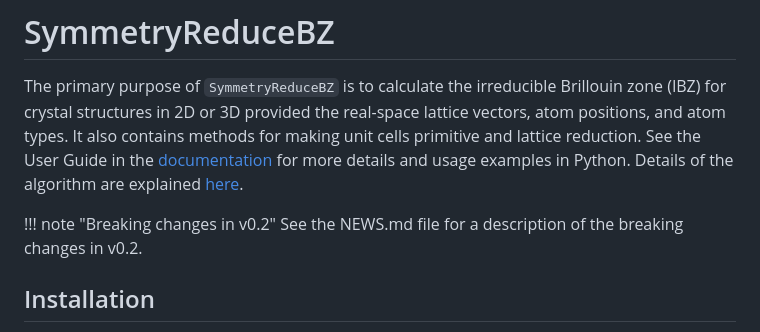
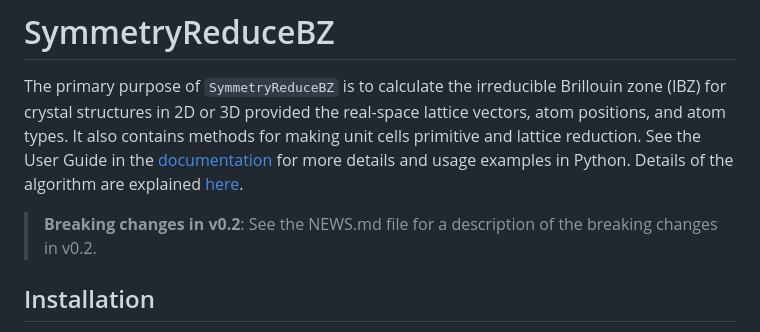
Before and after one commit to jerjorg/SymmetryReduceBZ.jl, a Markdown page: README.md, the part around the change. Rendered like a GitHub page.

```diff
--- a/README.md
+++ b/README.md
@@ -13,8 +13,8 @@ making unit cells primitive and lattice reduction. See the User Guide in the
 [documentation](https://jerjorg.github.io/SymmetryReduceBZ.jl/) for more details
 and usage examples in Python. Details of the algorithm are explained [here](https://arxiv.org/abs/2104.05856).
 
-!!! note "Breaking changes in v0.2"
-    See the NEWS.md file for a description of the breaking changes in v0.2.
+> **Breaking changes in v0.2**:
+See the NEWS.md file for a description of the breaking changes in v0.2.
 
 ## Installation
 
```
